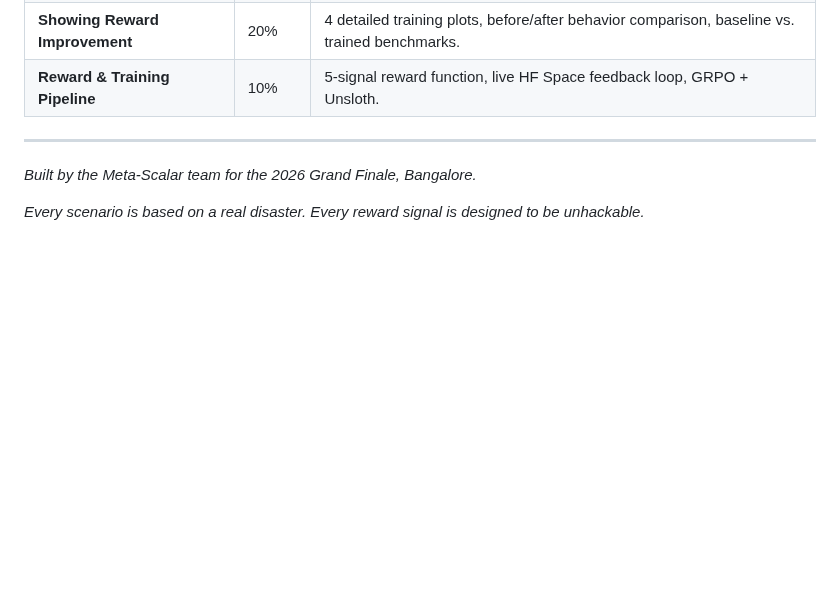
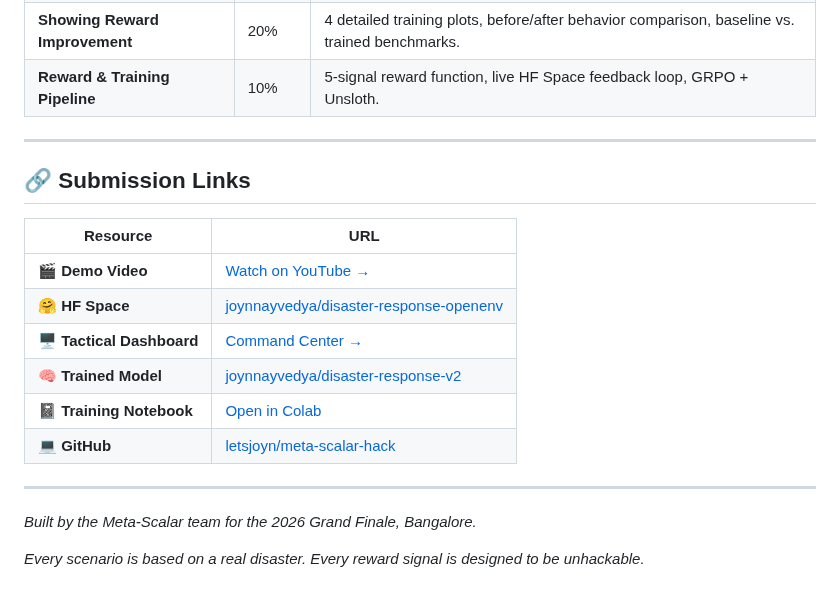
Before and after one commit to letsjoyn/meta-scalar-hack, a Markdown page: Blog.md, the part around the change. Rendered like a GitHub page; blank space fills up the shorter version.

Commit message:
Restore essential submission links to Blog.md

```diff
--- a/Blog.md
+++ b/Blog.md
@@ -160,6 +160,19 @@ We built a military-style tactical command center that updates in real-time via
 
 ---
 
+## 🔗 Submission Links
+
+| Resource | URL |
+|----------|-----|
+| 🎬 **Demo Video** | [Watch on YouTube →](https://www.youtube.com/watch?v=0ldfDtNAILc) |
+| 🤗 **HF Space** | [joynnayvedya/disaster-response-openenv](https://huggingface.co/spaces/joynnayvedya/disaster-response-openenv) |
+| 🖥️ **Tactical Dashboard** | [Command Center →](https://joynnayvedya-disaster-response-openenv.hf.space/ui/?task=all) |
+| 🧠 **Trained Model** | [joynnayvedya/disaster-response-v2](https://huggingface.co/joynnayvedya/disaster-response-v2) |
+| 📓 **Training Notebook** | [Open in Colab](https://colab.research.google.com/github/letsjoyn/meta-scalar-hack/blob/main/Disaster_Response_Training.ipynb) |
+| 💻 **GitHub** | [letsjoyn/meta-scalar-hack](https://github.com/letsjoyn/meta-scalar-hack) |
+
+---
+
 *Built by the Meta-Scalar team for the 2026 Grand Finale, Bangalore.*
 
 *Every scenario is based on a real disaster. Every reward signal is designed to be unhackable.*
```
